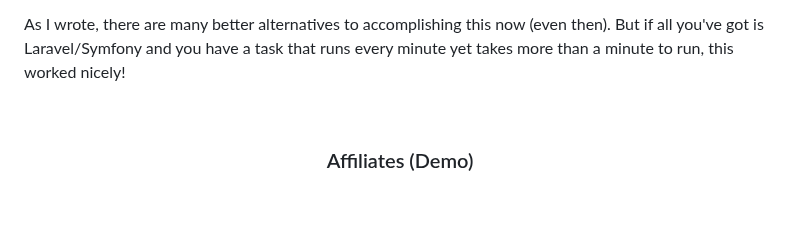
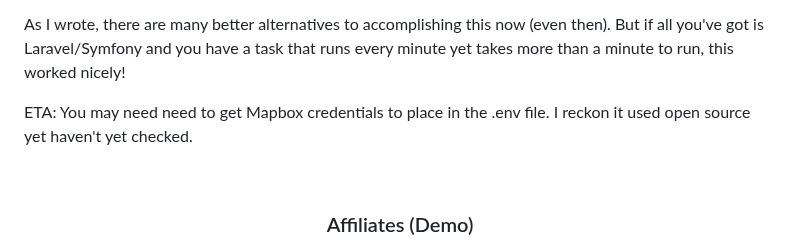
Before and after one commit to marckx2010/affiliates, a Markdown page: README.md, the part around the change. Drawn GitHub-style; blank space fills up the shorter version.

```diff
--- a/README.md
+++ b/README.md
@@ -10,6 +10,8 @@ and eventually wrote my first article on my site at: https://marckx.tech/article
 
 As I wrote, there are many better alternatives to accomplishing this now (even then). But if all you've got is
 Laravel/Symfony and you have a task that runs every minute yet takes more than a minute to run, this worked nicely!
+
+ETA: You may need need to get Mapbox credentials to place in the .env file. I reckon it used open source yet haven't yet checked.
 
 <!-- PROJECT LOGO -->
 <br />
```
